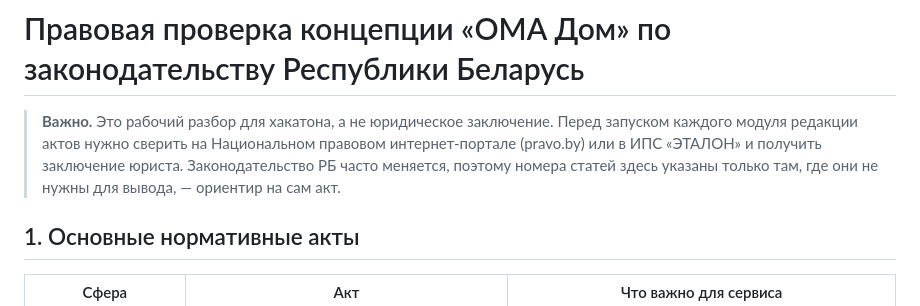
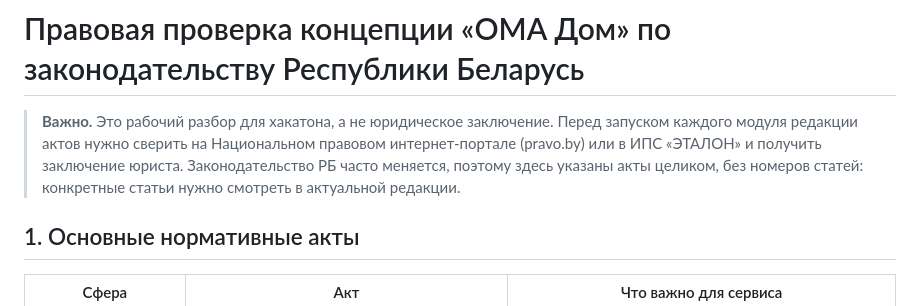
Before and after one commit to kvasiuum/hackatonoma, a Markdown page: docs/legal-compliance.md, the part around the change. Drawn GitHub-style.

Commit message:
Clarify disclaimer wording in legal review
Co-Authored-By: Claude Opus 5.5 <noreply@anthropic.com>
Claude-Session: https://claude.ai/code/session_01KjUvAUi5M936k8QYighm28

```diff
--- a/docs/legal-compliance.md
+++ b/docs/legal-compliance.md
@@ -3,8 +3,8 @@
 > **Важно.** Это рабочий разбор для хакатона, а не юридическое заключение. Перед
 > запуском каждого модуля редакции актов нужно сверить на Национальном
 > правовом интернет-портале (pravo.by) или в ИПС «ЭТАЛОН» и получить заключение
-> юриста. Законодательство РБ часто меняется, поэтому номера статей здесь
-> указаны только там, где они не нужны для вывода, — ориентир на сам акт.
+> юриста. Законодательство РБ часто меняется, поэтому здесь указаны акты
+> целиком, без номеров статей: конкретные статьи нужно смотреть в актуальной редакции.
 
 ## 1. Основные нормативные акты
 
```
